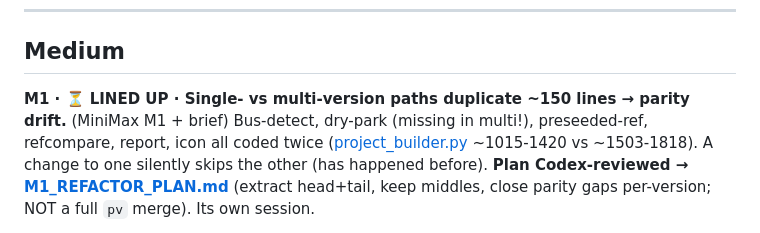
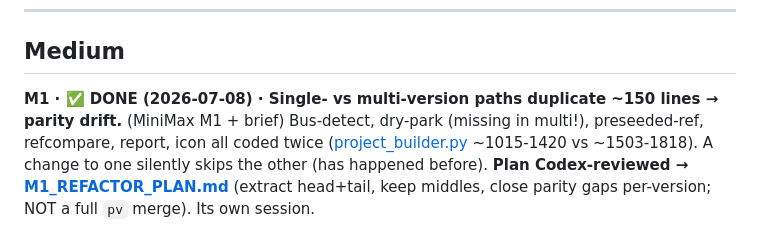
Before and after one commit to Willzy14/Ableton-Project-Setup, a Markdown page: Documentation/FULL_AUDIT_2026-07.md, the part around the change. Rendered like a GitHub page.

```diff
--- a/Documentation/FULL_AUDIT_2026-07.md
+++ b/Documentation/FULL_AUDIT_2026-07.md
@@ -67,7 +67,7 @@ directly; a pack whose audio lives only inside `REF/` gets diverted to A/B refs
 
 ## Medium
 
-**M1 · ⏳ LINED UP · Single- vs multi-version paths duplicate ~150 lines → parity drift.** (MiniMax M1 + brief)
+**M1 · ✅ DONE (2026-07-08) · Single- vs multi-version paths duplicate ~150 lines → parity drift.** (MiniMax M1 + brief)
 Bus-detect, dry-park (missing in multi!), preseeded-ref, refcompare, report, icon all coded twice
 ([project_builder.py](../Source/project_builder.py) ~1015-1420 vs ~1503-1818). A change to one silently
 skips the other (has happened before). **Plan Codex-reviewed → [M1_REFACTOR_PLAN.md](M1_REFACTOR_PLAN.md)**
```
Also changed, not shown: .github/ai-activity-log.md (+1 -0 lines), Documentation/M1_REFACTOR_PLAN.md (+10 -0 lines).
